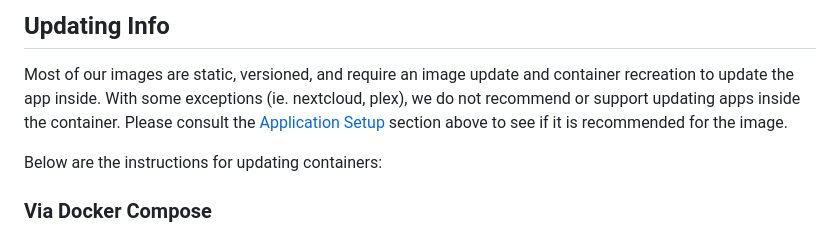
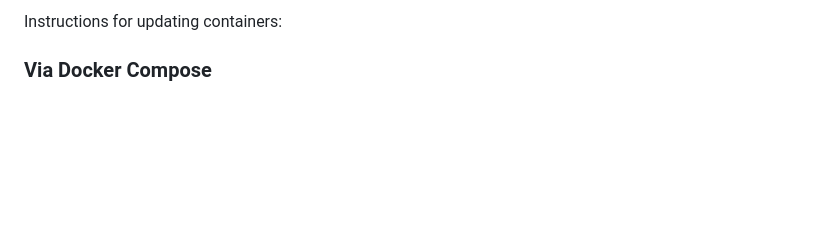
Before and after one commit to imagegenius/docker-maintenance, a Markdown page: README.md, the part around one of its changes. GitHub-like rendering; blank space fills up the shorter version.

```diff
--- a/README.md
+++ b/README.md
@@ -130,9 +111,5 @@ In this instance `PUID=1000` and `PGID=1000`, to find yours use `id user` as bel
 
-## Updating Info
-
-Most of our images are static, versioned, and require an image update and container recreation to update the app inside. With some exceptions (ie. nextcloud, plex), we do not recommend or support updating apps inside the container. Please consult the [Application Setup](#application-setup) section above to see if it is recommended for the image.
-
-Below are the instructions for updating containers:
+Instructions for updating containers:
 
 ### Via Docker Compose
 
```
Also changed, not shown: other parts of README.md (+17 -57 lines).
